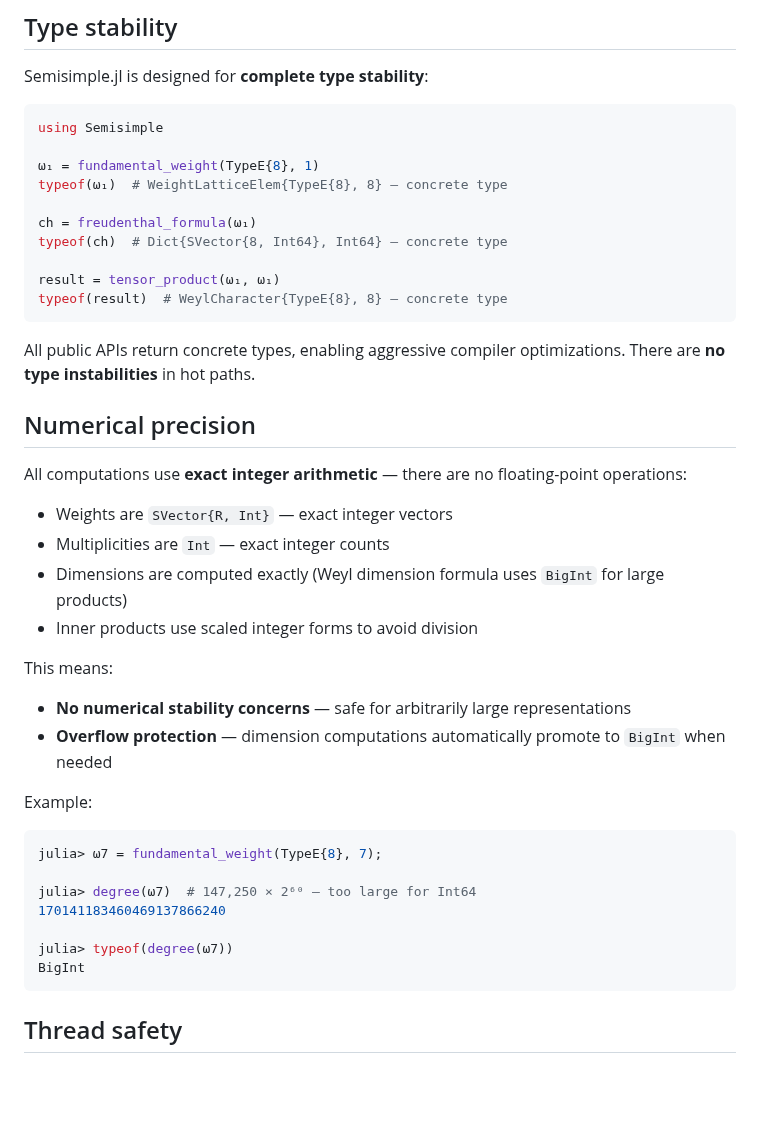
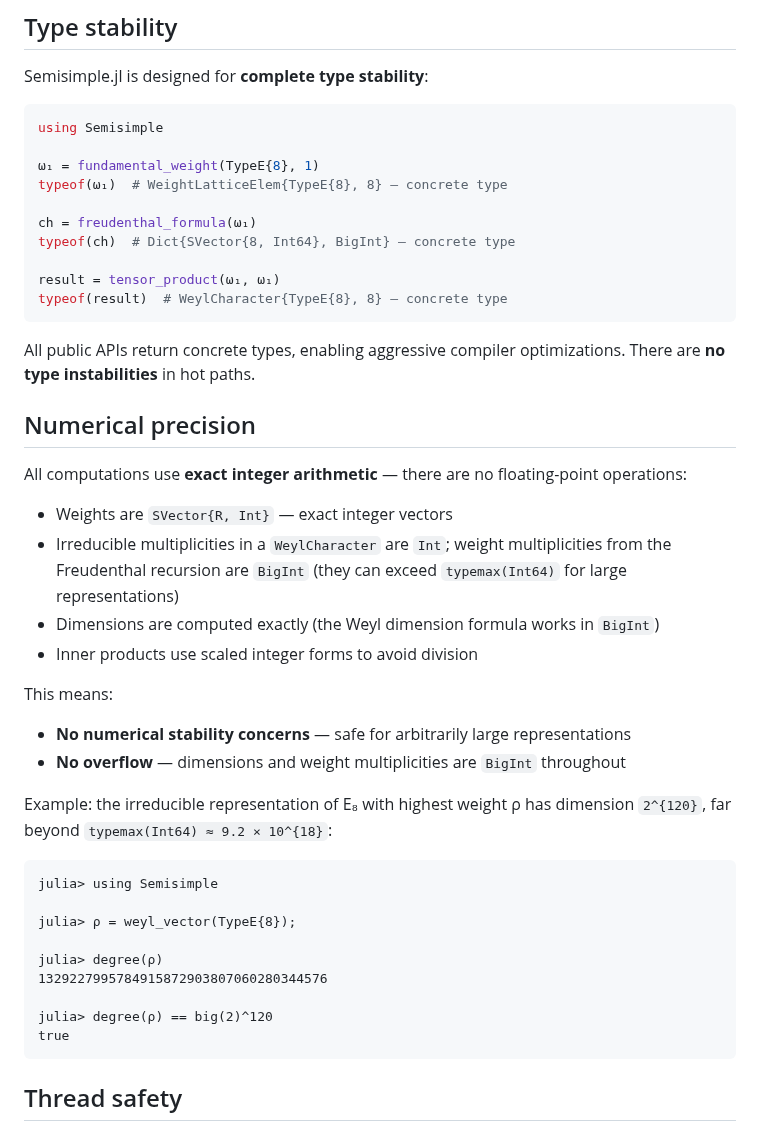
Before and after one commit to HomogeneousTools/Lie.jl, a Markdown page: docs/src/details.md, the part around the change. GitHub-like rendering; blank space fills up the shorter version.

Commit message:
docs: fix fabricated and stale examples
degree(E8 omega_7) is 30380, not 1.7e23; use V(rho) of E8 (dim 2^120)
as the BigInt example and make it a checked jldoctest. Freudenthal
multiplicities are BigInt, and the README tensor example now computes
what its comment describes.

````diff
--- a/docs/src/details.md
+++ b/docs/src/details.md
@@ -272,7 +272,7 @@ using Semisimple
 typeof(ω₁)  # WeightLatticeElem{TypeE{8}, 8} — concrete type
 
 ch = freudenthal_formula(ω₁)
-typeof(ch)  # Dict{SVector{8, Int64}, Int64} — concrete type
+typeof(ch)  # Dict{SVector{8, Int64}, BigInt} — concrete type
 
 result = tensor_product(ω₁, ω₁)
 typeof(result)  # WeylCharacter{TypeE{8}, 8} — concrete type
@@ -286,23 +286,29 @@ There are **no type instabilities** in hot paths.
 All computations use **exact integer arithmetic** — there are no floating-point operations:
 
 - Weights are `SVector{R, Int}` — exact integer vectors
-- Multiplicities are `Int` — exact integer counts
-- Dimensions are computed exactly (Weyl dimension formula uses `BigInt` for large products)
+- Irreducible multiplicities in a `WeylCharacter` are `Int`; weight
+  multiplicities from the Freudenthal recursion are `BigInt` (they can exceed
+  `typemax(Int64)` for large representations)
+- Dimensions are computed exactly (the Weyl dimension formula works in `BigInt`)
 - Inner products use scaled integer forms to avoid division
 
 This means:
 - **No numerical stability concerns** — safe for arbitrarily large representations
-- **Overflow protection** — dimension computations automatically promote to `BigInt` when needed
+- **No overflow** — dimensions and weight multiplicities are `BigInt` throughout
 
-Example:
-```julia
-julia> ω7 = fundamental_weight(TypeE{8}, 7);
+Example: the irreducible representation of E₈ with highest weight ρ has
+dimension ``2^{120}``, far beyond `typemax(Int64) ≈ 9.2 × 10^{18}`:
 
-julia> degree(ω7)  # 147,250 × 2⁶⁰ — too large for Int64
-170141183460469137866240
+```jldoctest
+julia> using Semisimple
 
-julia> typeof(degree(ω7))
-BigInt
+julia> ρ = weyl_vector(TypeE{8});
+
+julia> degree(ρ)
+1329227995784915872903807060280344576
+
+julia> degree(ρ) == big(2)^120
+true
 ```
 
 ## Thread safety
````
Also changed, not shown: README.md (+1 -1 lines).
